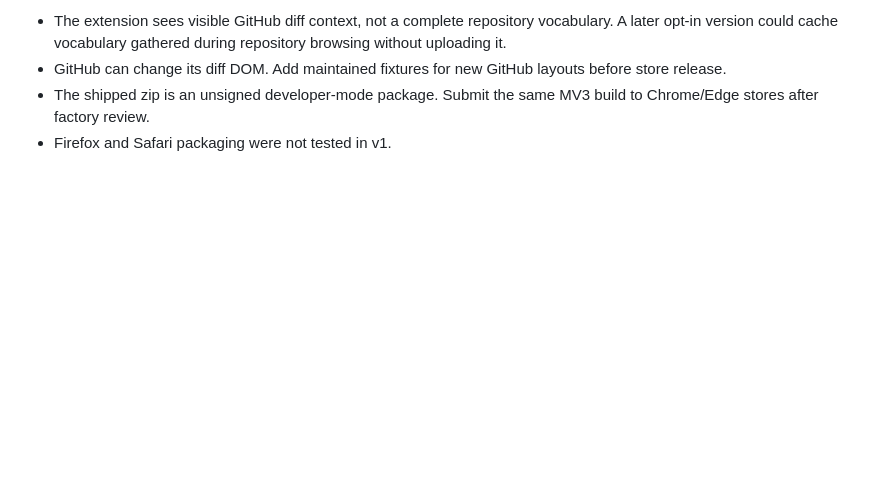
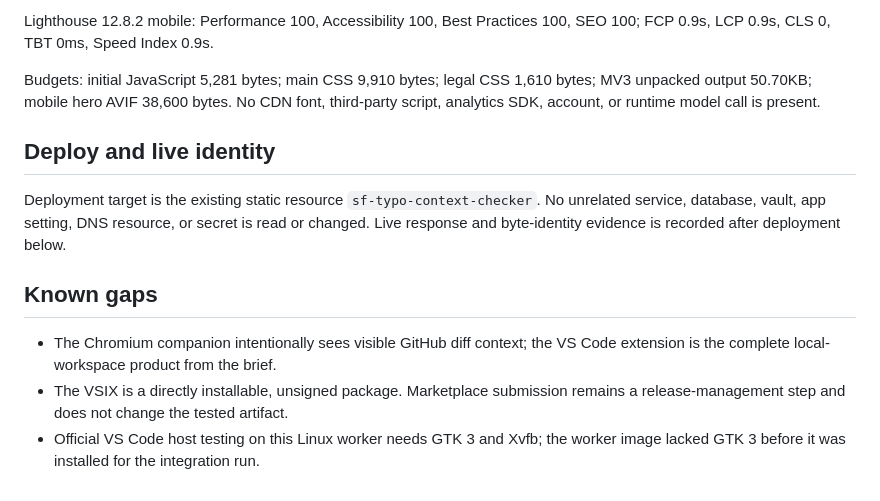
Before and after one commit to B-Divyesh/sf-typo-context-checker, a Markdown page: .factory/handoff.md, the part around one of its changes. Drawn GitHub-style; blank space fills up the shorter version.

```diff
--- a/.factory/handoff.md
+++ b/.factory/handoff.md
@@ -52,5 +58,14 @@ All matching and persistence happen in the browser. The runtime contains no thir
 
-- The extension sees visible GitHub diff context, not a complete repository vocabulary. A later opt-in version could cache vocabulary gathered during repository browsing without uploading it.
-- GitHub can change its diff DOM. Add maintained fixtures for new GitHub layouts before store release.
-- The shipped zip is an unsigned developer-mode package. Submit the same MV3 build to Chrome/Edge stores after factory review.
-- Firefox and Safari packaging were not tested in v1.
+Lighthouse 12.8.2 mobile: Performance 100, Accessibility 100, Best Practices 100, SEO 100; FCP 0.9s, LCP 0.9s, CLS 0, TBT 0ms, Speed Index 0.9s.
+
+Budgets: initial JavaScript 5,281 bytes; main CSS 9,910 bytes; legal CSS 1,610 bytes; MV3 unpacked output 50.70KB; mobile hero AVIF 38,600 bytes. No CDN font, third-party script, analytics SDK, account, or runtime model call is present.
+
+## Deploy and live identity
+
+Deployment target is the existing static resource `sf-typo-context-checker`. No unrelated service, database, vault, app setting, DNS resource, or secret is read or changed. Live response and byte-identity evidence is recorded after deployment below.
+
+## Known gaps
+
+- The Chromium companion intentionally sees visible GitHub diff context; the VS Code extension is the complete local-workspace product from the brief.
+- The VSIX is a directly installable, unsigned package. Marketplace submission remains a release-management step and does not change the tested artifact.
+- Official VS Code host testing on this Linux worker needs GTK 3 and Xvfb; the worker image lacked GTK 3 before it was installed for the integration run.
```
Also changed, not shown: other parts of .factory/handoff.md (+41 -35 lines).
